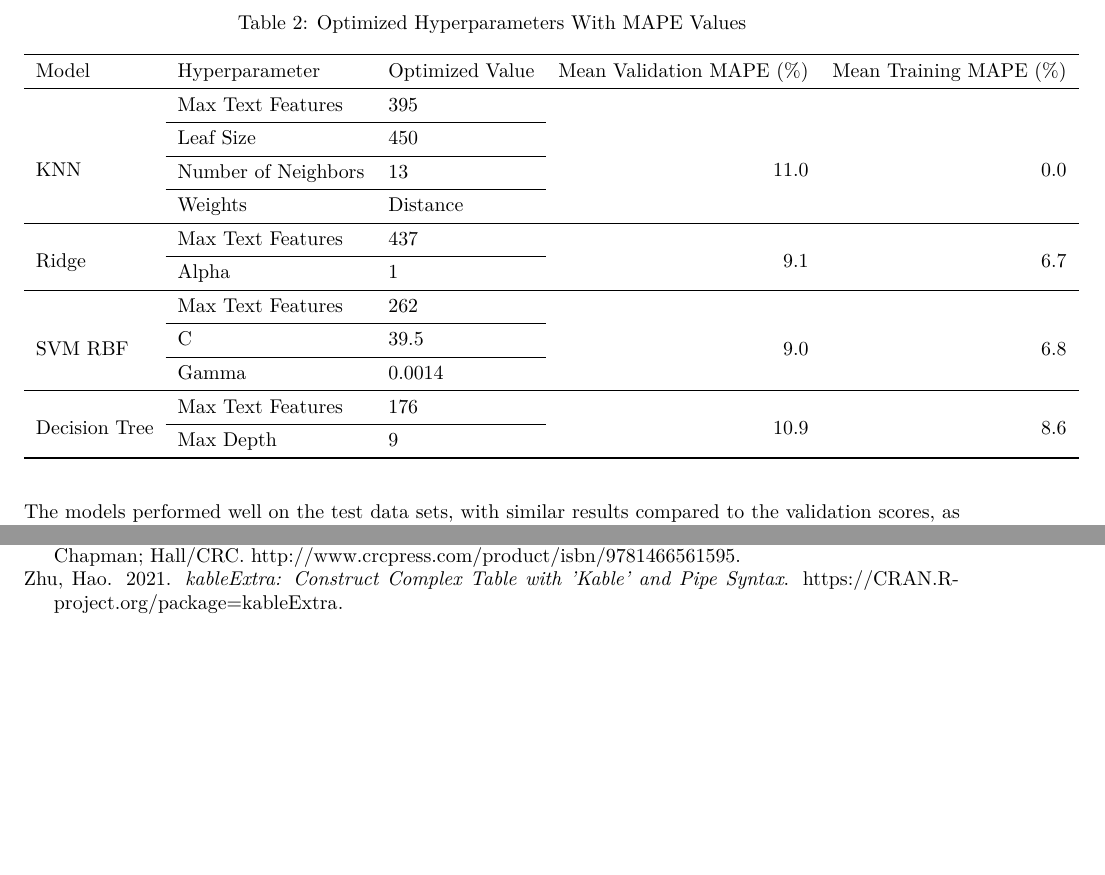
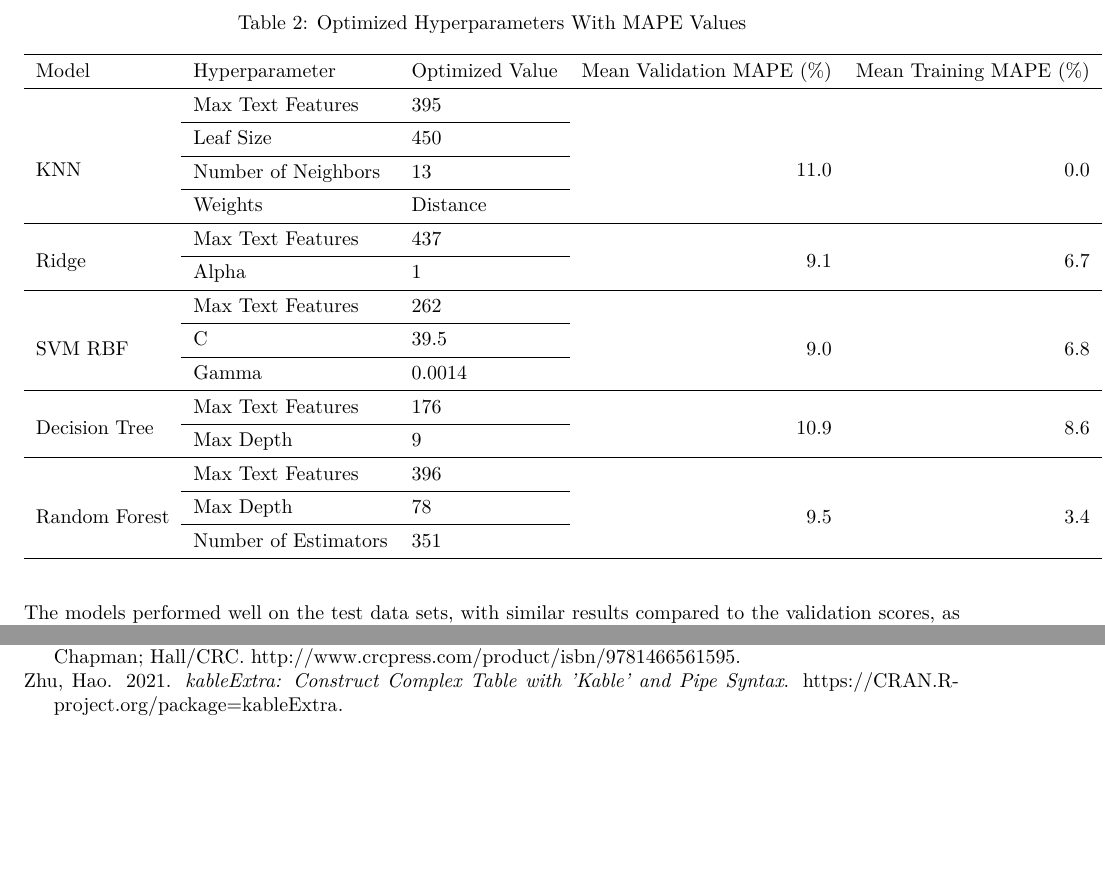
Before and after one commit to UBC-MDS/chocolate_exploration, an R Markdown document (doc/chocolate_exploration_results_report.Rmd): two parts of pages 5 and 6 of 6, joined at a grey line, cut so that both start at the same text. The pictures show the output file doc/chocolate_exploration_results_report.pdf that the author committed with the source.

Commit message:
Added random forest cv results

```diff
--- a/doc/chocolate_exploration_results_report.Rmd
+++ b/doc/chocolate_exploration_results_report.Rmd
@@ -88,23 +94,34 @@ dt_cv <- read_csv("../results/cv_scores/cv_results_decision_tree.csv")
 opt_params <- tibble(Model = c("KNN", "KNN","KNN", "KNN",
                                "Ridge", "Ridge",
                                "SVM RBF", "SVM RBF", "SVM RBF",
-                               "Decision Tree", "Decision Tree"),
-                  Hyperparameter = c("Max Text Features", "Leaf Size", "Number of Neighbors", "Weights",
-                                     "Max Text Features", "Alpha",
-                                     "Max Text Features", "C", "Gamma",
-                                     "Max Text Features", "Max Depth"),
+                               "Decision Tree", "Decision Tree",
+                               "Random Forest", "Random Forest", "Random Forest"
+                               ),
+                  Hyperparameter = c(
+                    "Max Text Features", "Leaf Size", "Number of Neighbors", "Weights",
+                    "Max Text Features", "Alpha",
+                    "Max Text Features", "C", "Gamma",
+                    "Max Text Features", "Max Depth",
+                    "Max Text Features", "Max Depth", "Number of Estimators"
+                    ),
                   "Optimized Value" = c(395, 450, 13, "Distance",
                                         437, 1,
                                         262, 39.5, 1.4e-03,
-                                        176, 9),
+                                        176, 9,
+                                        396, 78, 351
+                                        ),
                   "Mean Validation MAPE (%)" = c(11.0, 11.0, 11.0, 11.0,
                                          9.1, 9.1,
                                          9.0, 9.0, 9.0,
-                                         10.9, 10.9),
+                                         10.9, 10.9,
+                                         9.5, 9.5, 9.5
+                                         ),
                   "Mean Training MAPE (%)" = c(0, 0, 0, 0,
                                        6.7, 6.7,
                                        6.8, 6.8, 6.8,
-                                       8.6, 8.6))
+                                       8.6, 8.6,
+                                       3.4, 3.4, 3.4
+                                       ))
 
 collapse_rows(kable(opt_params, format="latex", booktabs=TRUE,
       caption = "Optimized Hyperparameters With MAPE Values")) |>
```
Also changed, not shown: doc/chocolate_exploration_results_report.pdf, doc/chocolate_exploration_results_report.Rmd (14 more changed lines).
